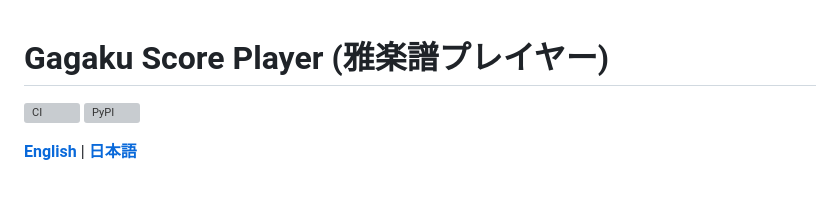
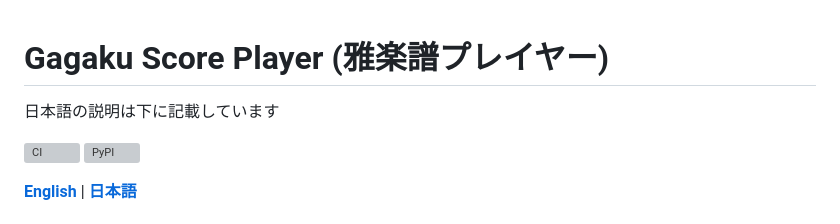
Before and after one commit to ZiTengXiang/gagaku-player, a Markdown page: README.md, the part around the change. GitHub-like rendering; blank space fills up the shorter version; grey boxes are pictures that could not be loaded.

Commit message:
Add Japanese description to README
英語版の説明部に日本語の記載個所を明示

```diff
--- a/README.md
+++ b/README.md
@@ -1,4 +1,6 @@
 # Gagaku Score Player (雅楽譜プレイヤー)
+
+日本語の説明は下に記載しています
 
 [![CI](https://github.com/ZiTengXiang/gagaku-player/actions/workflows/ci.yml/badge.svg)](https://github.com/ZiTengXiang/gagaku-player/actions/workflows/ci.yml)
 [![PyPI](https://img.shields.io/pypi/v/gagaku-player)](https://pypi.org/project/gagaku-player/)
```
